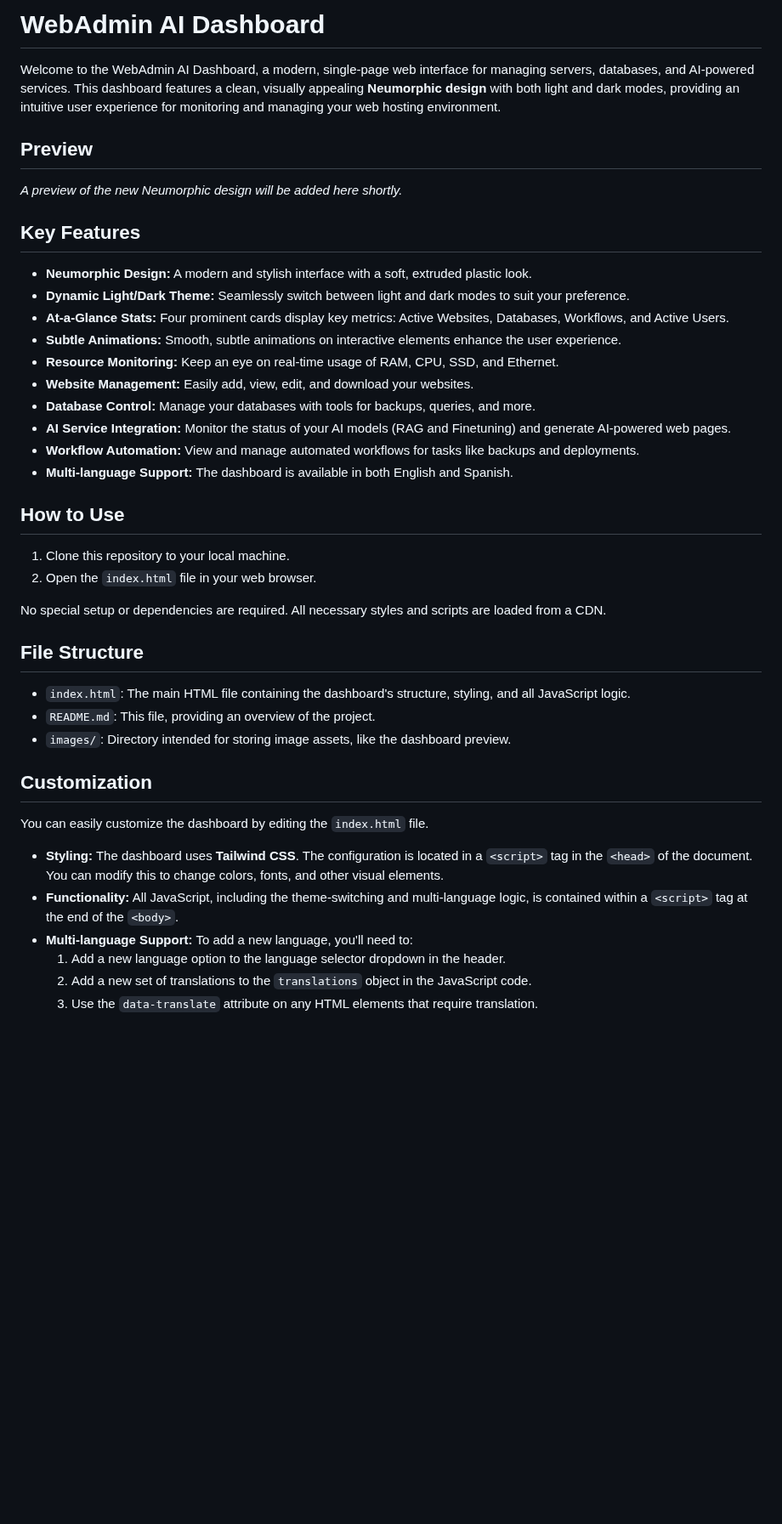
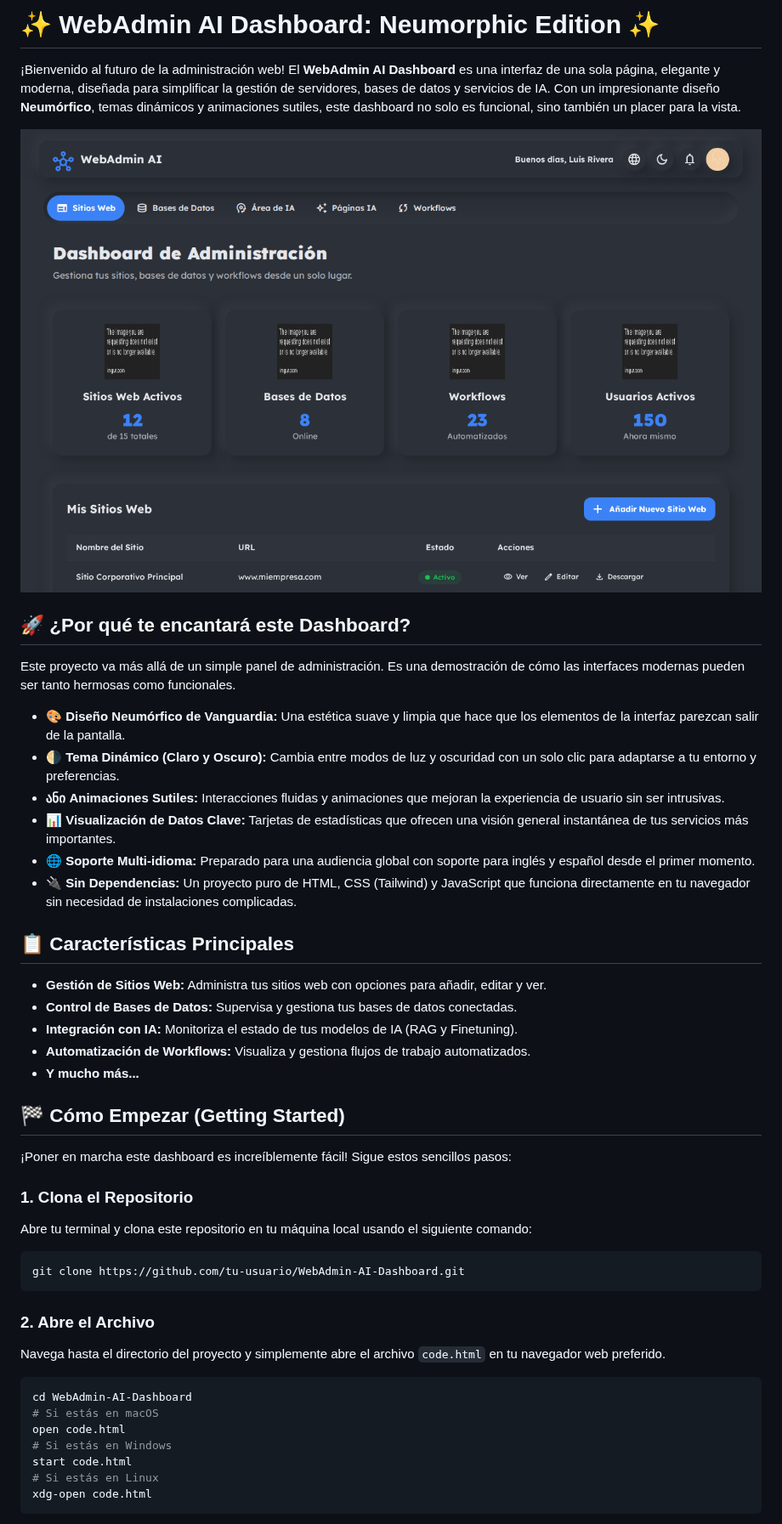
Before and after one commit to LORDMANUEL/webadmin-ia, a Markdown page: README.md, the part around one of its changes. Shown at 85% size. Rendered like a GitHub page; pictures changed too: images/screenshot.png; blank space fills up the shorter version.

````diff
--- a/README.md
+++ b/README.md
@@ -1,43 +1,51 @@
-# WebAdmin AI Dashboard
+# ✨ WebAdmin AI Dashboard: Neumorphic Edition ✨
 
-Welcome to the WebAdmin AI Dashboard, a modern, single-page web interface for managing servers, databases, and AI-powered services. This dashboard features a clean, visually appealing **Neumorphic design** with both light and dark modes, providing an intuitive user experience for monitoring and managing your web hosting environment.
+¡Bienvenido al futuro de la administración web! El **WebAdmin AI Dashboard** es una interfaz de una sola página, elegante y moderna, diseñada para simplificar la gestión de servidores, bases de datos y servicios de IA. Con un impresionante diseño **Neumórfico**, temas dinámicos y animaciones sutiles, este dashboard no solo es funcional, sino también un placer para la vista.
 
-## Preview
-*A preview of the new Neumorphic design will be added here shortly.*
+![Dashboard Preview](images/screenshot.png)
 
-## Key Features
+## 🚀 ¿Por qué te encantará este Dashboard?
 
-*   **Neumorphic Design:** A modern and stylish interface with a soft, extruded plastic look.
-*   **Dynamic Light/Dark Theme:** Seamlessly switch between light and dark modes to suit your preference.
-*   **At-a-Glance Stats:** Four prominent cards display key metrics: Active Websites, Databases, Workflows, and Active Users.
-*   **Subtle Animations:** Smooth, subtle animations on interactive elements enhance the user experience.
-*   **Resource Monitoring:** Keep an eye on real-time usage of RAM, CPU, SSD, and Ethernet.
-*   **Website Management:** Easily add, view, edit, and download your websites.
-*   **Database Control:** Manage your databases with tools for backups, queries, and more.
-*   **AI Service Integration:** Monitor the status of your AI models (RAG and Finetuning) and generate AI-powered web pages.
-*   **Workflow Automation:** View and manage automated workflows for tasks like backups and deployments.
-*   **Multi-language Support:** The dashboard is available in both English and Spanish.
+Este proyecto va más allá de un simple panel de administración. Es una demostración de cómo las interfaces modernas pueden ser tanto hermosas como funcionales.
 
-## How to Use
+*   **🎨 Diseño Neumórfico de Vanguardia:** Una estética suave y limpia que hace que los elementos de la interfaz parezcan salir de la pantalla.
+*   **🌗 Tema Dinámico (Claro y Oscuro):** Cambia entre modos de luz y oscuridad con un solo clic para adaptarse a tu entorno y preferencias.
+*   **ანი Animaciones Sutiles:** Interacciones fluidas y animaciones que mejoran la experiencia de usuario sin ser intrusivas.
+*   **📊 Visualización de Datos Clave:** Tarjetas de estadísticas que ofrecen una visión general instantánea de tus servicios más importantes.
+*   **🌐 Soporte Multi-idioma:** Preparado para una audiencia global con soporte para inglés y español desde el primer momento.
+*   **🔌 Sin Dependencias:** Un proyecto puro de HTML, CSS (Tailwind) y JavaScript que funciona directamente en tu navegador sin necesidad de instalaciones complicadas.
 
-1.  Clone this repository to your local machine.
-2.  Open the `index.html` file in your web browser.
+## 📋 Características Principales
 
-No special setup or dependencies are required. All necessary styles and scripts are loaded from a CDN.
+*   **Gestión de Sitios Web:** Administra tus sitios web con opciones para añadir, editar y ver.
+*   **Control de Bases de Datos:** Supervisa y gestiona tus bases de datos conectadas.
+*   **Integración con IA:** Monitoriza el estado de tus modelos de IA (RAG y Finetuning).
+*   **Automatización de Workflows:** Visualiza y gestiona flujos de trabajo automatizados.
+*   **Y mucho más...**
 
-## File Structure
+## 🏁 Cómo Empezar (Getting Started)
 
-*   `index.html`: The main HTML file containing the dashboard's structure, styling, and all JavaScript logic.
-*   `README.md`: This file, providing an overview of the project.
-*   `images/`: Directory intended for storing image assets, like the dashboard preview.
+¡Poner en marcha este dashboard es increíblemente fácil! Sigue estos sencillos pasos:
 
-## Customization
+### 1. Clona el Repositorio
 
-You can easily customize the dashboard by editing the `index.html` file.
+Abre tu terminal y clona este repositorio en tu máquina local usando el siguiente comando:
 
-*   **Styling:** The dashboard uses **Tailwind CSS**. The configuration is located in a `<script>` tag in the `<head>` of the document. You can modify this to change colors, fonts, and other visual elements.
-*   **Functionality:** All JavaScript, including the theme-switching and multi-language logic, is contained within a `<script>` tag at the end of the `<body>`.
-*   **Multi-language Support:** To add a new language, you'll need to:
-    1.  Add a new language option to the language selector dropdown in the header.
-    2.  Add a new set of translations to the `translations` object in the JavaScript code.
-    3.  Use the `data-translate` attribute on any HTML elements that require translation.
+```bash
+git clone https://github.com/tu-usuario/WebAdmin-AI-Dashboard.git
+```
+
+### 2. Abre el Archivo
+
+Navega hasta el directorio del proyecto y simplemente abre el archivo `code.html` en tu navegador web preferido.
+
+```bash
+cd WebAdmin-AI-Dashboard
+# Si estás en macOS
+open code.html
+# Si estás en Windows
+start code.html
+# Si estás en Linux
+xdg-open code.html
+```
+
````
Also changed, not shown: other parts of README.md (+30 -0 lines), 3 other files.
